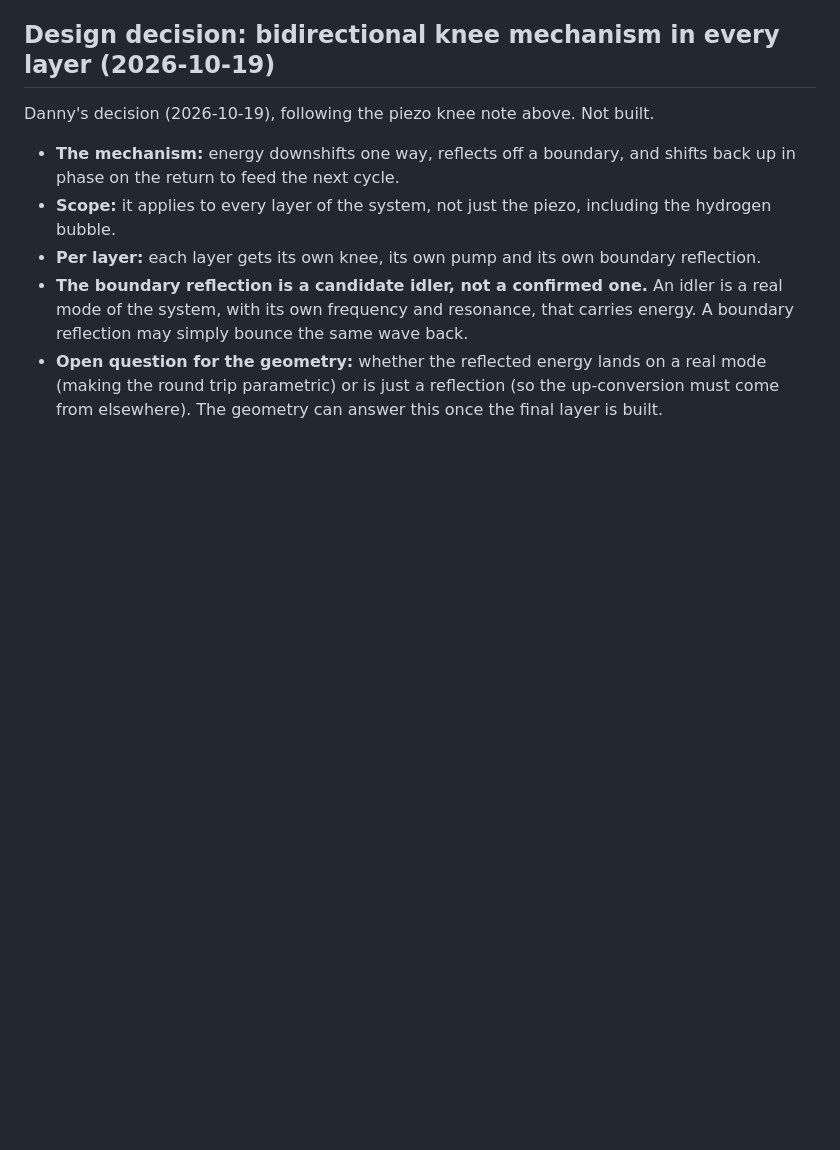
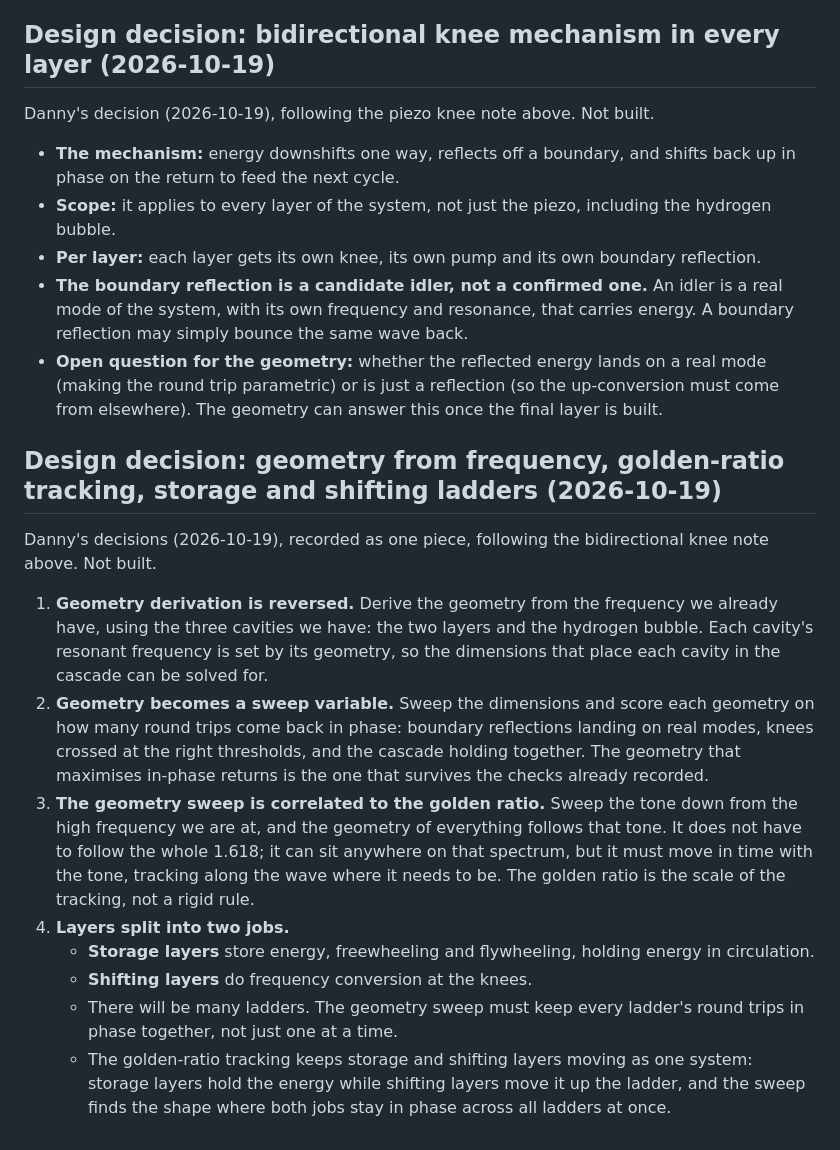
Before and after one commit to EdgerEquals/sphere-holster, a Markdown page: DESIGN_STATE.md, the part around the change. Drawn GitHub-style; blank space fills up the shorter version.

Commit message:
DESIGN_STATE: design decision, geometry from frequency, golden-ratio tracking, storage and shifting ladders

```diff
--- a/DESIGN_STATE.md
+++ b/DESIGN_STATE.md
@@ -382,3 +382,15 @@ Danny's decision (2026-10-19), following the piezo knee note above. Not built.
 - **Per layer:** each layer gets its own knee, its own pump and its own boundary reflection.
 - **The boundary reflection is a candidate idler, not a confirmed one.** An idler is a real mode of the system, with its own frequency and resonance, that carries energy. A boundary reflection may simply bounce the same wave back.
 - **Open question for the geometry:** whether the reflected energy lands on a real mode (making the round trip parametric) or is just a reflection (so the up-conversion must come from elsewhere). The geometry can answer this once the final layer is built.
+
+## Design decision: geometry from frequency, golden-ratio tracking, storage and shifting ladders (2026-10-19)
+Danny's decisions (2026-10-19), recorded as one piece, following the bidirectional knee note above. Not built.
+
+1. **Geometry derivation is reversed.** Derive the geometry from the frequency we already have, using the three cavities we have: the two layers and the hydrogen bubble. Each cavity's resonant frequency is set by its geometry, so the dimensions that place each cavity in the cascade can be solved for.
+2. **Geometry becomes a sweep variable.** Sweep the dimensions and score each geometry on how many round trips come back in phase: boundary reflections landing on real modes, knees crossed at the right thresholds, and the cascade holding together. The geometry that maximises in-phase returns is the one that survives the checks already recorded.
+3. **The geometry sweep is correlated to the golden ratio.** Sweep the tone down from the high frequency we are at, and the geometry of everything follows that tone. It does not have to follow the whole 1.618; it can sit anywhere on that spectrum, but it must move in time with the tone, tracking along the wave where it needs to be. The golden ratio is the scale of the tracking, not a rigid rule.
+4. **Layers split into two jobs.**
+   - **Storage layers** store energy, freewheeling and flywheeling, holding energy in circulation.
+   - **Shifting layers** do frequency conversion at the knees.
+   - There will be many ladders. The geometry sweep must keep every ladder's round trips in phase together, not just one at a time.
+   - The golden-ratio tracking keeps storage and shifting layers moving as one system: storage layers hold the energy while shifting layers move it up the ladder, and the sweep finds the shape where both jobs stay in phase across all ladders at once.
```
